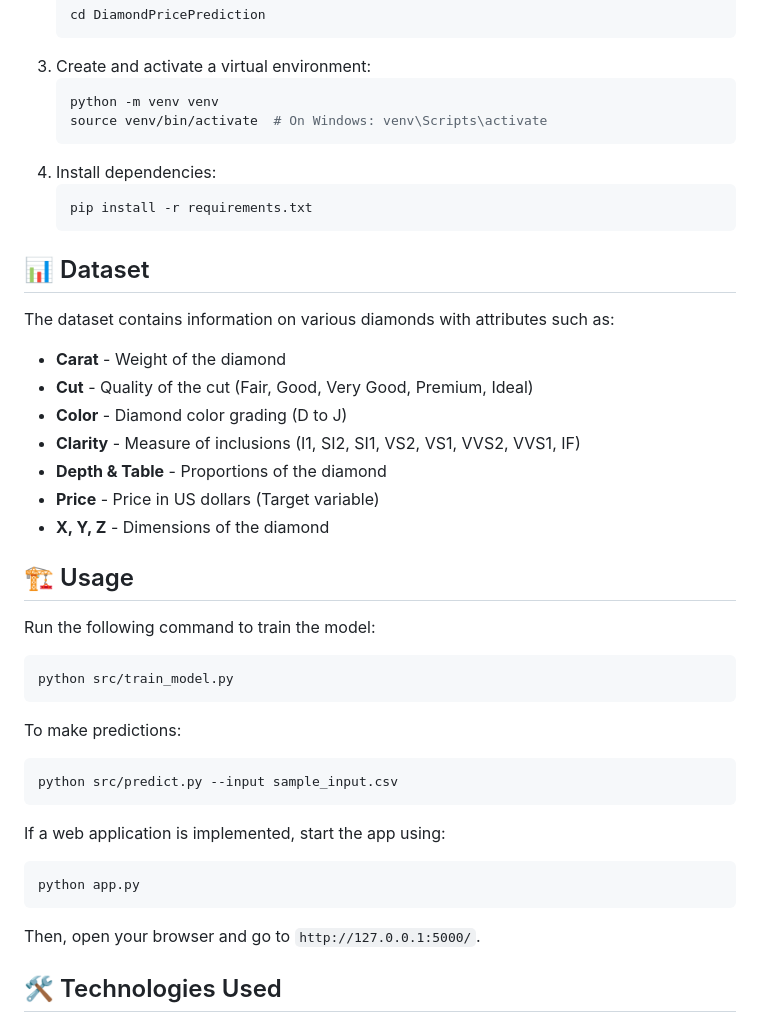
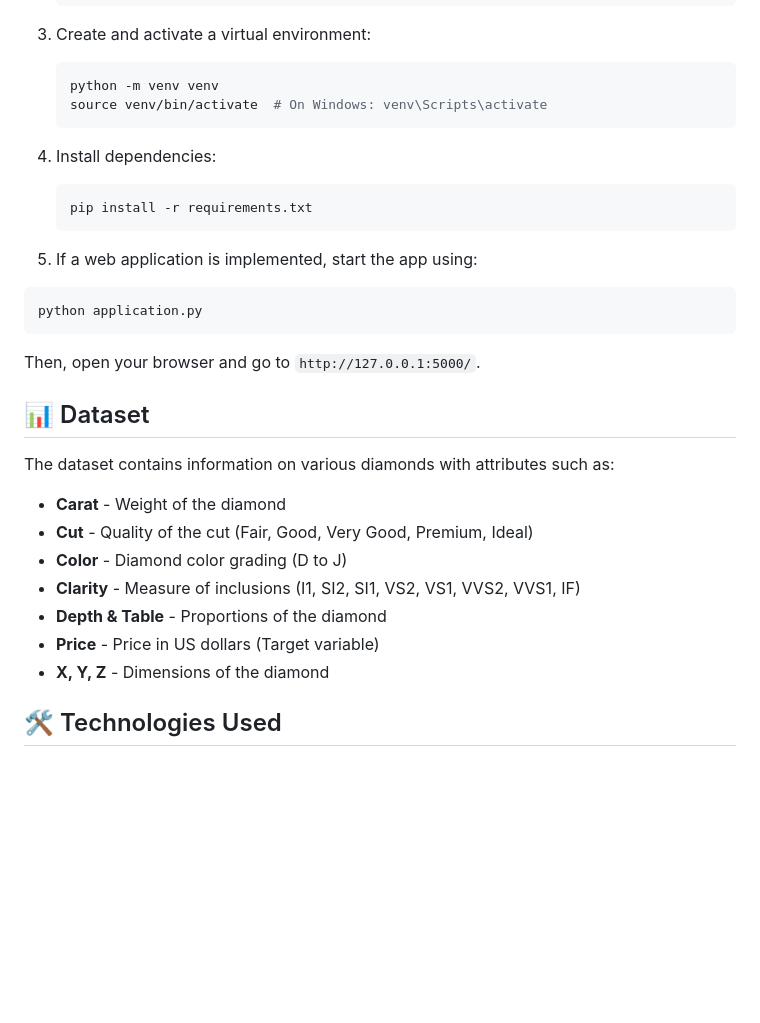
Before and after one commit to Vishalbhalkar/DiamondPricePrediction, a Markdown page: README.md, the part around the change. Drawn GitHub-style; blank space fills up the shorter version.

````diff
--- a/README.md
+++ b/README.md
@@ -61,6 +61,12 @@ To set up the project locally, follow these steps:
    pip install -r requirements.txt
    ```
 
+5. If a web application is implemented, start the app using:
+```bash
+python application.py
+```
+Then, open your browser and go to `http://127.0.0.1:5000/`.
+
 ## 📊 Dataset
 The dataset contains information on various diamonds with attributes such as:
 - **Carat** - Weight of the diamond
@@ -71,21 +77,6 @@ The dataset contains information on various diamonds with attributes such as:
 - **Price** - Price in US dollars (Target variable)
 - **X, Y, Z** - Dimensions of the diamond
 
-## 🏗️ Usage
-Run the following command to train the model:
-```bash
-python src/train_model.py
-```
-To make predictions:
-```bash
-python src/predict.py --input sample_input.csv
-```
-
-If a web application is implemented, start the app using:
-```bash
-python app.py
-```
-Then, open your browser and go to `http://127.0.0.1:5000/`.
 
 ## 🛠️ Technologies Used
 - **Programming Language**: Python 🐍
````
